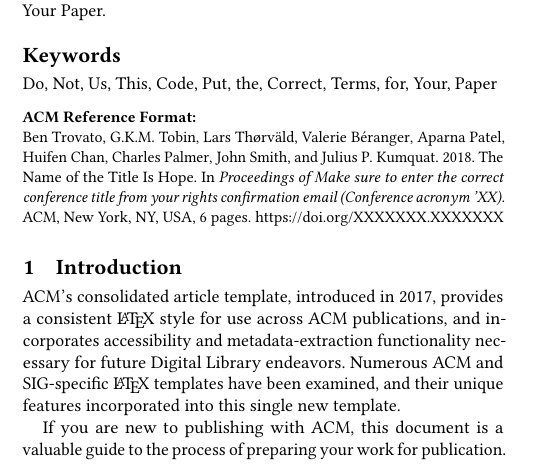
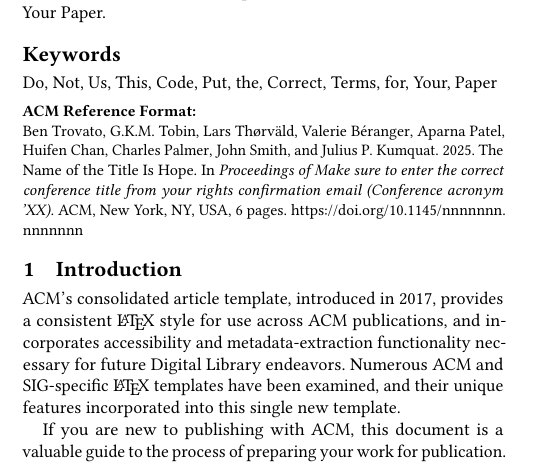
Before and after one commit to hxu129/UFUG2106-Discrete-Mathematics-Project-1, a LaTeX paper (sample-sigconf.tex): part of one column of page 1 of 6, cut so that both start at the same text. Compiled offline with pdfLaTeX.

Commit message:
This is the very first commit

```diff
--- a/sample-sigconf.tex
+++ b/sample-sigconf.tex
@@ -58,8 +58,8 @@
 %% complete the rights form.
 \setcopyright{acmlicensed}
 \copyrightyear{2018}
-\acmYear{2018}
-\acmDOI{XXXXXXX.XXXXXXX}
+%%\acmYear{2018}
+%%\acmDOI{XXXXXXX.XXXXXXX}
 %% These commands are for a PROCEEDINGS abstract or paper.
 \acmConference[Conference acronym 'XX]{Make sure to enter the correct
   conference title from your rights confirmation email}{June 03--05,
```
Also changed, not shown: sample-sigconf-authordraft.tex (+1 -1 lines), sample-sigconf-authordraft.bbl (added), sample-sigconf-authordraft.pdf (added), 8 other files.
